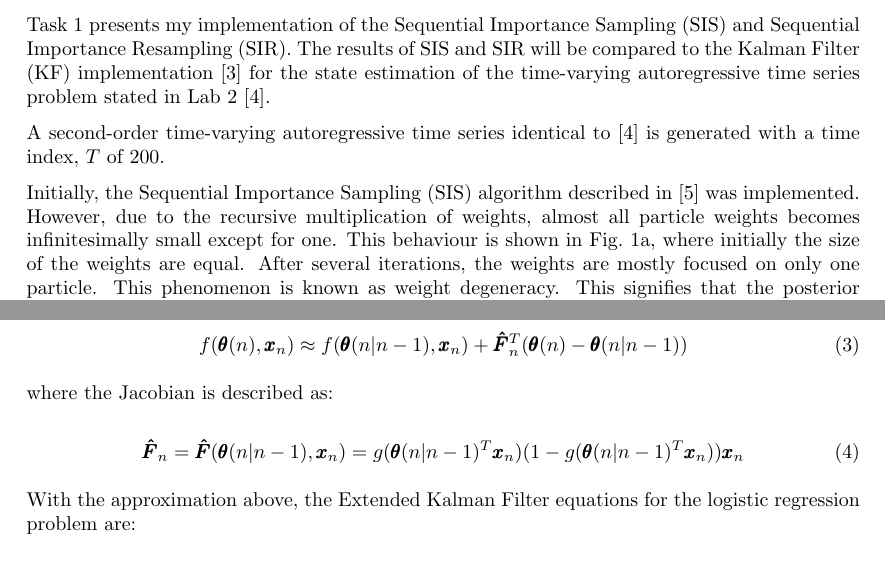
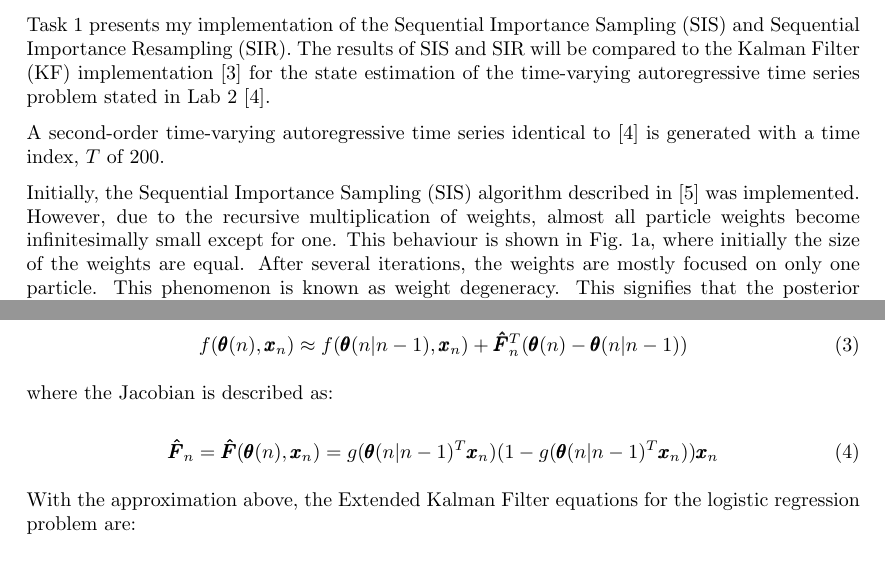
Before and after one commit to eugeneteoh/COMP6247-Reinforcement-Online-Learning, a LaTeX document (lab_3/report/report_3.tex): two parts of pages 1 and 4 of 6, joined at a grey line, cut so that both start at the same text. Compiled offline with pdfLaTeX.

Commit message:
spelling errors

```diff
--- a/lab_3/report/report_3.tex
+++ b/lab_3/report/report_3.tex
@@ -44,7 +44,7 @@ Task 1 presents my implementation of the Sequential Importance Sampling (SIS) an
 
 A second-order time-varying autoregressive time series identical to \cite{lab2} is generated with a time index, $T$ of 200.
 
-Initially, the Sequential Importance Sampling (SIS) algorithm described in \cite{particle_filters} was implemented. However, due to the recursive multiplication of weights, almost all particle weights becomes infinitesimally small except for one. This behaviour is shown in \cref{fig:sis-particle-weights}, where initially the size of the weights are equal. After several iterations, the weights are mostly focused on only one particle. This phenomenon is known as weight degeneracy. This signifies that the posterior distribution is majorly dependent on only one particle.
+Initially, the Sequential Importance Sampling (SIS) algorithm described in \cite{particle_filters} was implemented. However, due to the recursive multiplication of weights, almost all particle weights become infinitesimally small except for one. This behaviour is shown in \cref{fig:sis-particle-weights}, where initially the size of the weights are equal. After several iterations, the weights are mostly focused on only one particle. This phenomenon is known as weight degeneracy. This signifies that the posterior distribution is majorly dependent on only one particle.
 
 To solve weight degeneracy, an extra resampling step \cite{particle_filters} is added to the original SIS algorithm, which is then known as Sequential Importance Resampling (SIR). For every iteration, the weights are resampled to have equal sizes, shown in \cref{fig:sir-particle-weights}. \cref{fig:ess} shows the Effective Sample Size (ESS) before and after introducing the resampling step. With resampling introduced, larger number of particles are effectively accounted to the estimation of the posterior PDF.
 
@@ -133,7 +133,7 @@ As mentioned above, \cref{eq:logistic} can be approximated by it's first-order T
 where the Jacobian is described as:
 
 \begin{equation}
-     \pmb{\hat{F}}_n = \pmb{\hat{F}}(\pmb{\theta}(n|n-1), \pmb{x}_n) = g(\pmb{\theta}(n|n-1)^T \pmb{x}_n)(1 - g(\pmb{\theta}(n|n-1)^T \pmb{x}_n)) \pmb{x}_n
+     \pmb{\hat{F}}_n = \pmb{\hat{F}}(\pmb{\theta}(n), \pmb{x}_n) = g(\pmb{\theta}(n|n-1)^T \pmb{x}_n)(1 - g(\pmb{\theta}(n|n-1)^T \pmb{x}_n)) \pmb{x}_n
 \end{equation}
 
 With the approximation above, the Extended Kalman Filter equations for the logistic regression problem are:
```
